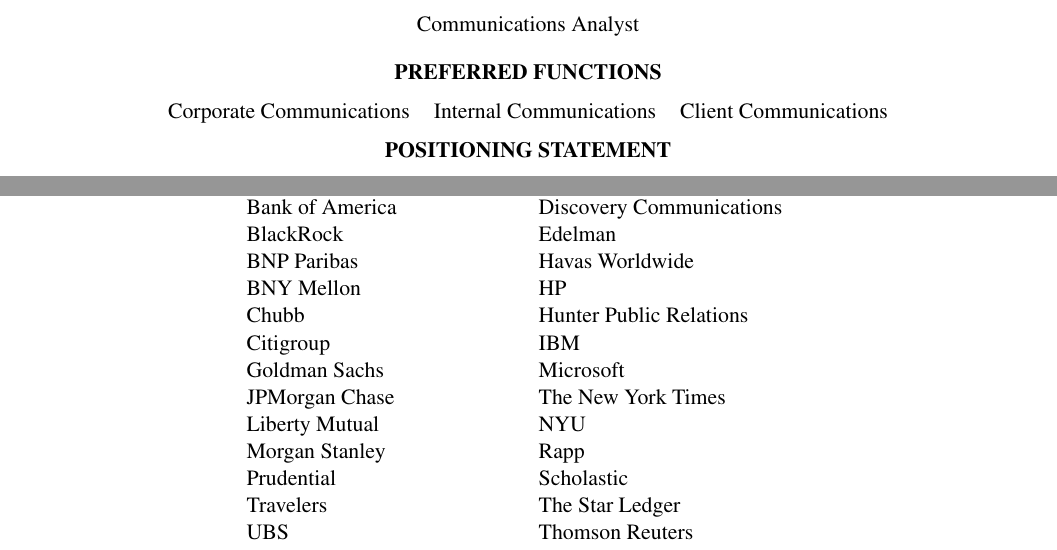
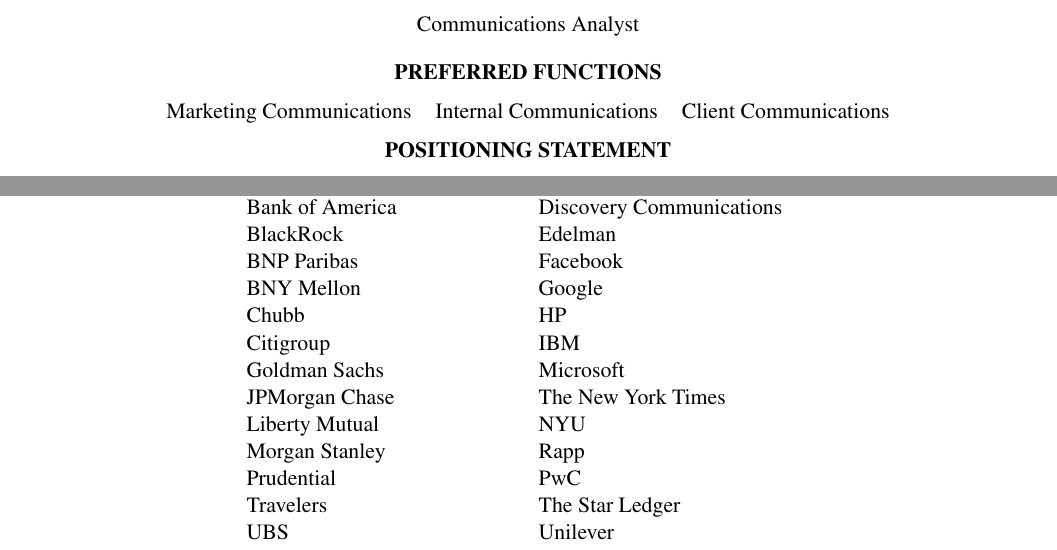
Before and after one commit to chrisfinazzo/marketing-plan, a LaTeX document (christopher-m-finazzo-marketing-plan.tex): two parts of the page, joined at a grey line, cut so that both start at the same text. Compiled offline with pdfLaTeX.

Commit message:
Update 'Preferred Functions', target list

```diff
--- a/christopher-m-finazzo-marketing-plan.tex
+++ b/christopher-m-finazzo-marketing-plan.tex
@@ -25,7 +25,7 @@
 \end{center}
 \begin{center}
 \begin{tabular}{lll}
-Corporate Communications & Internal Communications & Client Communications\\
+Marketing Communications & Internal Communications & Client Communications\\
 \end{tabular}
 \end{center}
 \begin{center}
@@ -67,17 +67,17 @@
 American Express & Coyne Public Relations\\
 Bank of America & Discovery Communications\\
 BlackRock & Edelman\\
-BNP Paribas & Havas Worldwide\\
-BNY Mellon & HP\\
-Chubb & Hunter Public Relations\\
+BNP Paribas & Facebook\\
+BNY Mellon & Google\\
+Chubb & HP\\
 Citigroup & IBM\\
 Goldman Sachs & Microsoft\\
 JPMorgan Chase & The New York Times\\
 Liberty Mutual & NYU\\
 Morgan Stanley & Rapp\\
-Prudential & Scholastic\\
+Prudential & PwC\\
 Travelers & The Star Ledger\\
-UBS & Thomson Reuters\\
+UBS & Unilever\\
 \end{tabular}
 \end{center}
 \end{document}
```
